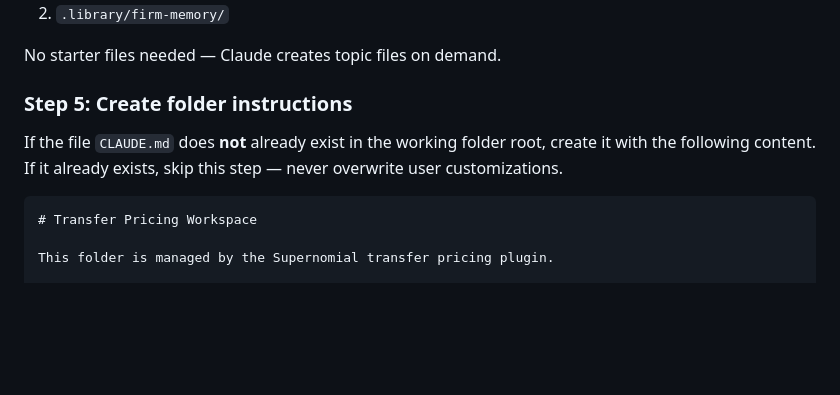
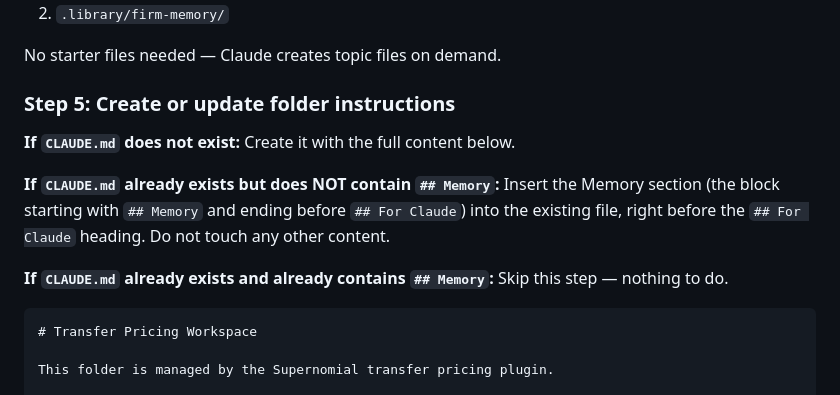
Before and after one commit to supernomial/transfer-pricing, a Markdown page: commands/setup.md, the part around the change. Drawn GitHub-style; blank space fills up the shorter version.

Commit message:
Sync plugin from private repo (2026-03-09T09:06:02Z)

````diff
--- a/commands/setup.md
+++ b/commands/setup.md
@@ -57,9 +57,13 @@ Create these directories in the working folder if they don't already exist:
 
 No starter files needed — Claude creates topic files on demand.
 
-### Step 5: Create folder instructions
+### Step 5: Create or update folder instructions
 
-If the file `CLAUDE.md` does **not** already exist in the working folder root, create it with the following content. If it already exists, skip this step — never overwrite user customizations.
+**If `CLAUDE.md` does not exist:** Create it with the full content below.
+
+**If `CLAUDE.md` already exists but does NOT contain `## Memory`:** Insert the Memory section (the block starting with `## Memory` and ending before `## For Claude`) into the existing file, right before the `## For Claude` heading. Do not touch any other content.
+
+**If `CLAUDE.md` already exists and already contains `## Memory`:** Skip this step — nothing to do.
 
 ```markdown
 # Transfer Pricing Workspace
````
